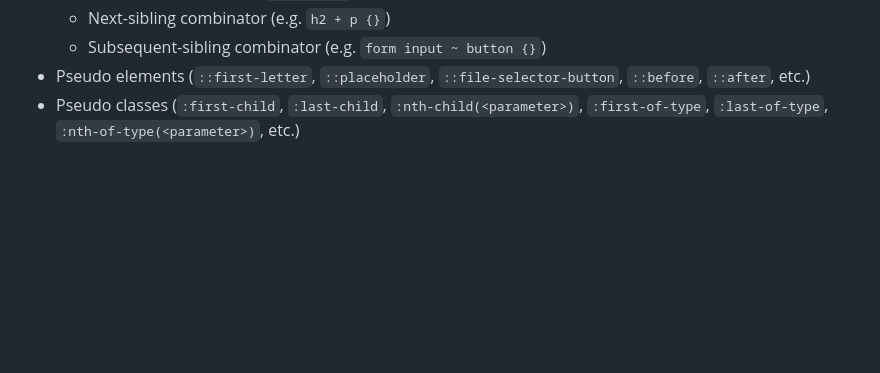
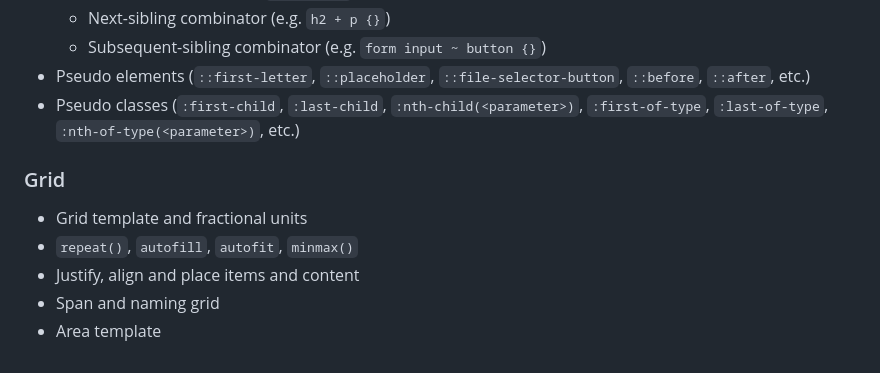
Before and after one commit to gRAFIx02/Trial-Course, a Markdown page: README.md, the part around the change. Rendered like a GitHub page; blank space fills up the shorter version.

Commit message:
Completed CSS Grid

```diff
--- a/README.md
+++ b/README.md
@@ -74,3 +74,10 @@
     - Subsequent-sibling combinator (e.g. `form input ~ button {}`)
 - Pseudo elements (`::first-letter`, `::placeholder`, `::file-selector-button`, `::before`, `::after`, etc.)
 - Pseudo classes (`:first-child`, `:last-child`, `:nth-child(<parameter>)`, `:first-of-type`, `:last-of-type`, `:nth-of-type(<parameter>)`, etc.)
+
+### Grid
+- Grid template and fractional units
+- `repeat()`, `autofill`, `autofit`, `minmax()`
+- Justify, align and place items and content
+- Span and naming grid
+- Area template
```
